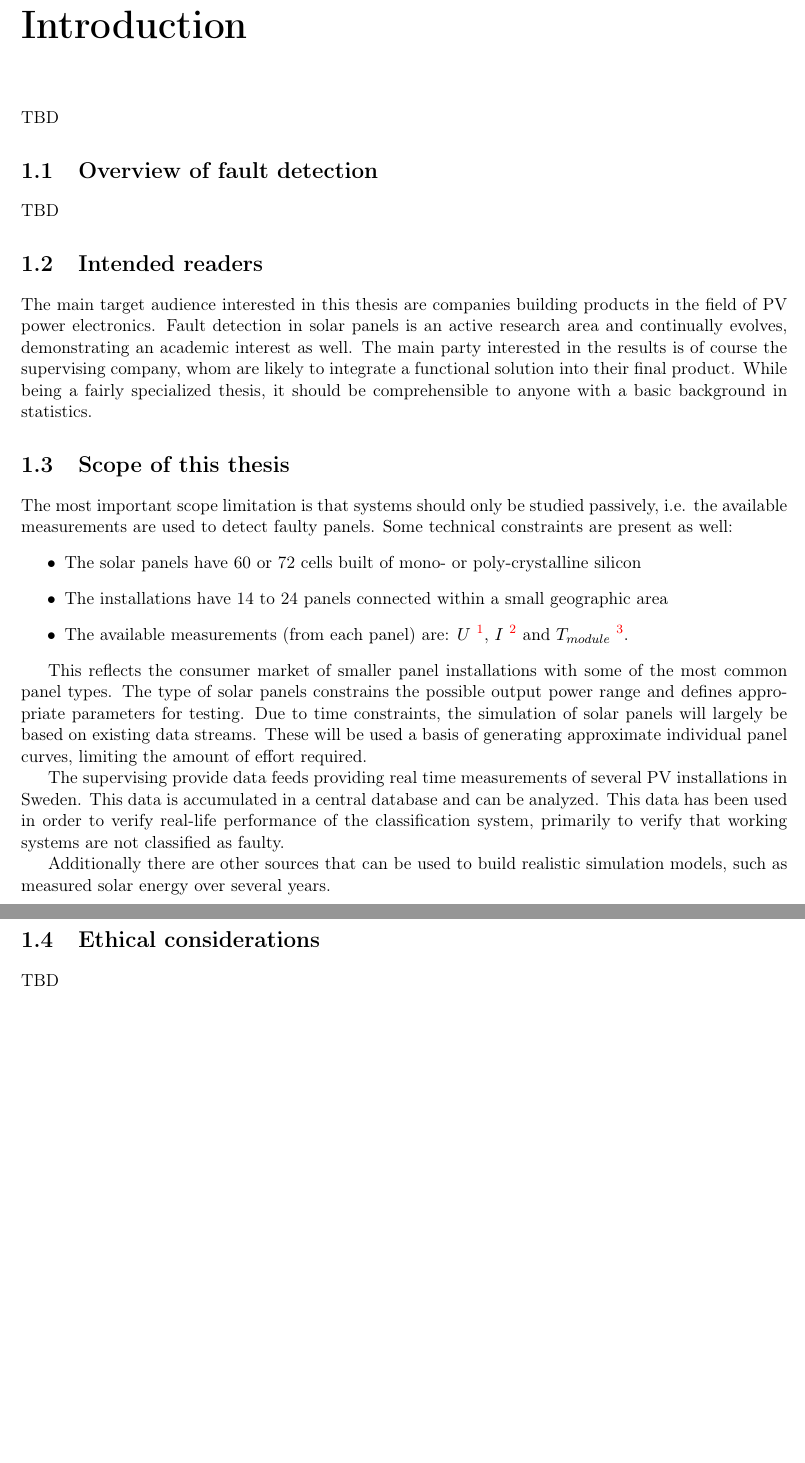
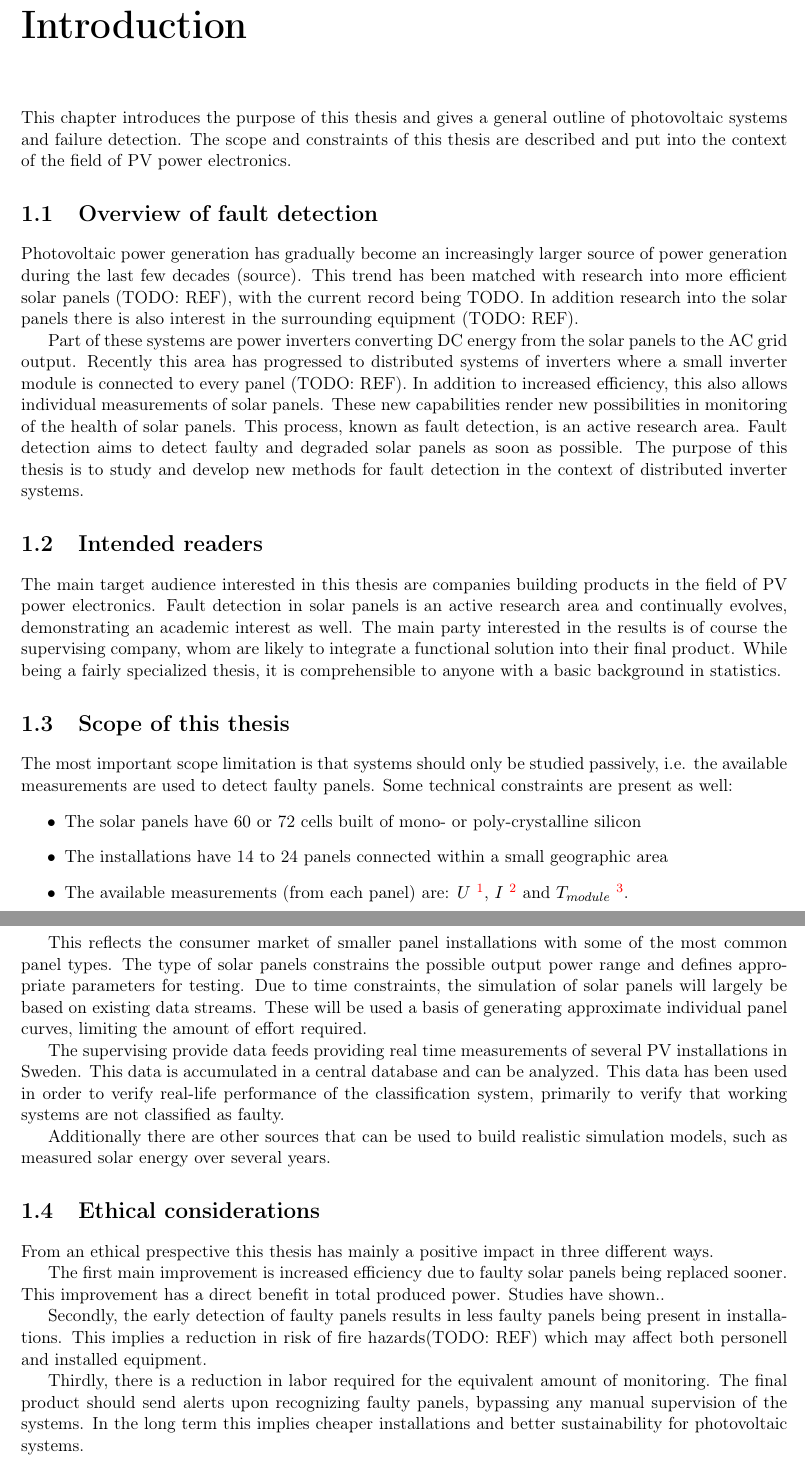
Before and after one commit to davnils/thesis, a LaTeX thesis (report/report.tex): two parts of pages 6 and 7 of 17, joined at a grey line, cut so that both start at the same text, the shorter picture padded with empty space. Compiled offline with pdfLaTeX.

Commit message:
Extend introduction section.

```diff
--- a/report/report.tex
+++ b/report/report.tex
@@ -24,26 +24,35 @@ TBD
 \pagenumbering{arabic}
 
 \chapter{Introduction}
-TBD
+This chapter introduces the purpose of this thesis and gives a general outline of photovoltaic systems and failure detection.
+The scope and constraints of this thesis are described and put into the context of the field of PV power electronics.
 
 \section{Overview of fault detection}
-TBD
+Photovoltaic power generation has gradually become an increasingly larger source of power generation during the last few decades (source).
+This trend has been matched with research into more efficient solar panels (TODO: REF), with the current record being TODO.
+In addition research into the solar panels there is also interest in the surrounding equipment (TODO: REF).
+
+Part of these systems are power inverters converting DC energy from the solar panels to the AC grid output.
+Recently this area has progressed to distributed systems of inverters where a small inverter module is connected to every panel (TODO: REF).
+In addition to increased efficiency, this also allows individual measurements of solar panels.
+These new capabilities render new possibilities in monitoring of the health of solar panels.
+This process, known as fault detection, is an active research area.
+Fault detection aims to detect faulty and degraded solar panels as soon as possible.
+The purpose of this thesis is to study and develop new methods for fault detection in the context of distributed inverter systems.
 
 \section{Intended readers}
 The main target audience interested in this thesis are companies building products in the field of PV power electronics.
 Fault detection in solar panels is an active research area and continually evolves, demonstrating an academic interest as well.
 The main party interested in the results is of course the supervising company, whom are likely to
 integrate a functional solution into their final product.
-While being a fairly specialized thesis, it should be comprehensible to anyone with a basic background in statistics.
+While being a fairly specialized thesis, it is comprehensible to anyone with a basic background in statistics.
 
 \section{Scope of this thesis}
 The most important scope limitation is that systems should only be studied passively, i.e. the available measurements are used to detect faulty panels.
 Some technical constraints are present as well:
 \begin{itemize}
 \item The solar panels have 60 or 72 cells built of mono- or poly-crystalline silicon
-
 \item The installations have 14 to 24 panels connected within a small geographic area
-
 \item The available measurements (from each panel) are:
 $U$ \footnote{Panel voltage at an optimal load},
 $I$ \footnote{Panel current at an optimal load} and
@@ -65,11 +74,18 @@ This data has been used in order to verify real-life performance of the classifi
 Additionally there are other sources that can be used to build realistic simulation models, such as measured solar energy over several years.
 
 \section{Ethical considerations}
-TBD
-% this section could possibly be integrated into the overview section
-% it should deal with sustainability, and argue for why the results of this thesis have a direct impact (with proper sources)
-% also have an estimate of how large the improvements can be (probably like a range)
-% include: safety hazards (demonstrated), efficiency concerns (demonstrated), reduced work force
+From an ethical prespective this thesis has mainly a positive impact in three different ways.
+
+The first main improvement is increased efficiency due to faulty solar panels being replaced sooner.
+This improvement has a direct benefit in total produced power.
+Studies have shown.. %TODO: Fix reference and shit
+
+Secondly, the early detection of faulty panels results in less faulty panels being present in installations.
+This implies a reduction in risk of fire hazards(TODO: REF) which may affect both personell and installed equipment.
+
+Thirdly, there is a reduction in labor required for the equivalent amount of monitoring.
+The final product should send alerts upon recognizing faulty panels, bypassing any manual supervision of the systems.
+In the long term this implies cheaper installations and better sustainability for photovoltaic systems.
 
 \chapter{Background}
 This chapter introduces the concept of solar cells, including the underlying physics,
```
